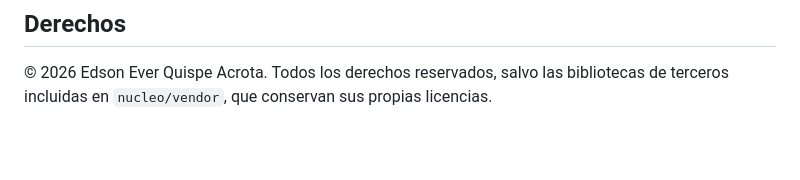
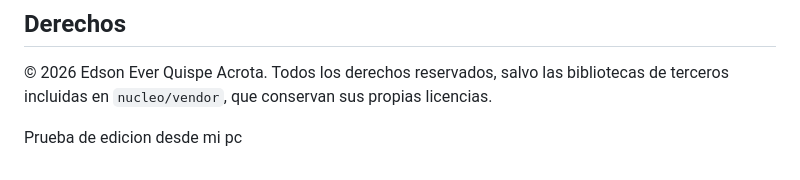
Before and after one commit to EdsonAcrota/natael, a Markdown page: README.md, the part around the change. Drawn GitHub-style; blank space fills up the shorter version.

Commit message:
Pruebo el ciclo desde mi PC

```diff
--- a/README.md
+++ b/README.md
@@ -64,3 +64,6 @@ redondeos de los autores y por el módulo de elasticidad del acero usado en cada
 
 © 2026 Edson Ever Quispe Acrota. Todos los derechos reservados, salvo las bibliotecas de
 terceros incluidas en `nucleo/vendor`, que conservan sus propias licencias.
+
+
+Prueba de edicion desde mi pc
```
